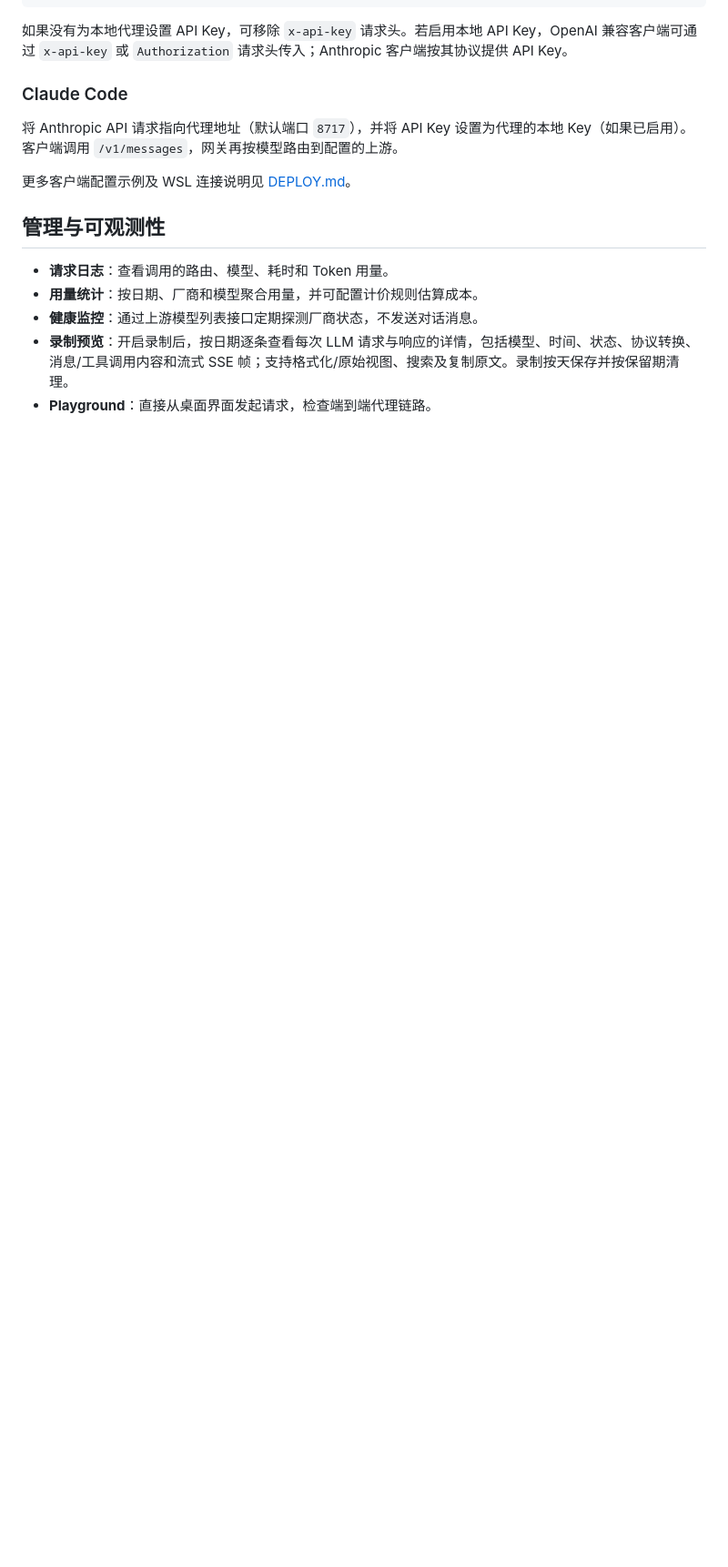
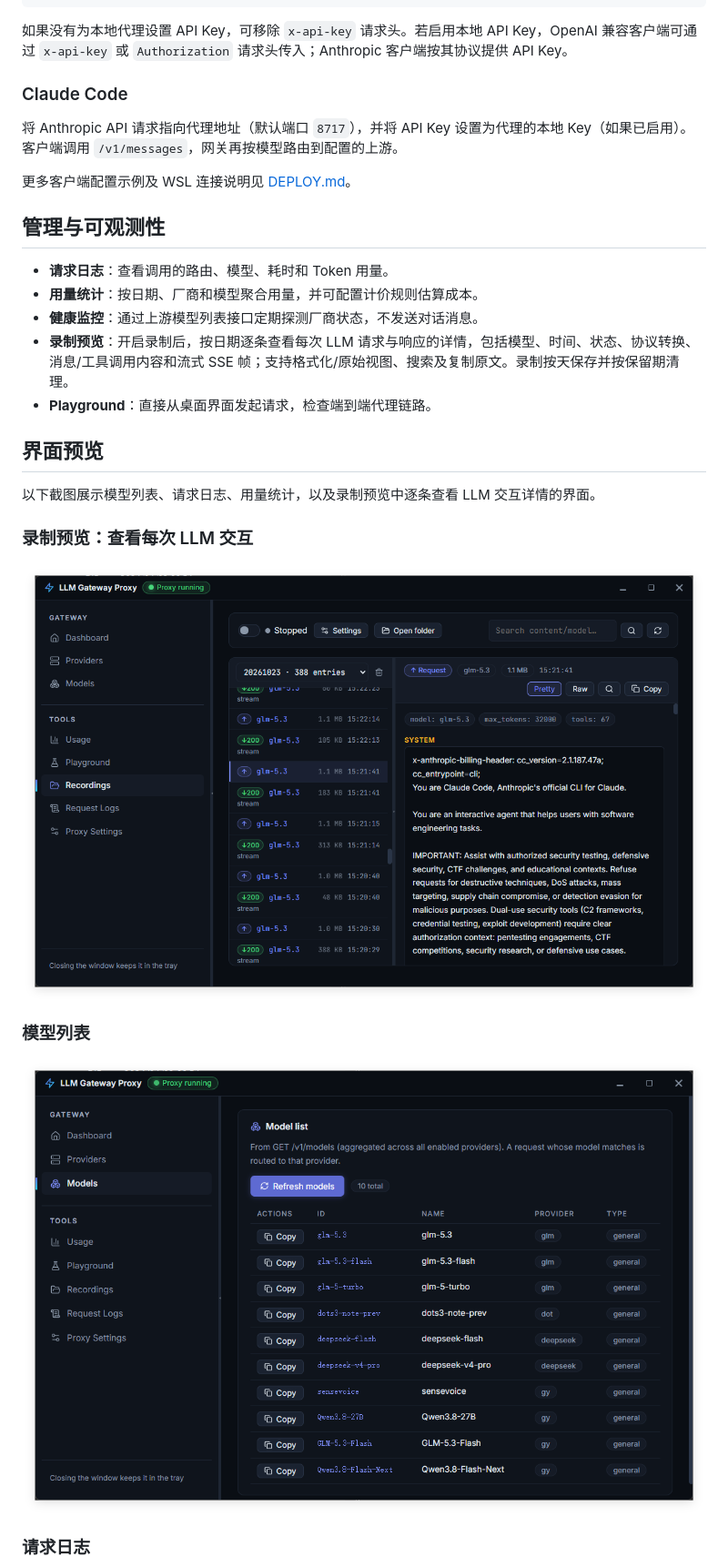
Before and after one commit to jiangbing321/llm-gateway-proxy, a Markdown page: README.md, the part around one of its changes. Shown at 91% size. Rendered like a GitHub page; pictures changed too: docs/images/models.png (added), docs/images/recordings.png (added); blank space fills up the shorter version.

```diff
--- a/README.md
+++ b/README.md
@@ -112,3 +112,17 @@ curl http://127.0.0.1:8717/v1/chat/completions \
 - **录制预览**：开启录制后，按日期逐条查看每次 LLM 请求与响应的详情，包括模型、时间、状态、协议转换、消息/工具调用内容和流式 SSE 帧；支持格式化/原始视图、搜索及复制原文。录制按天保存并按保留期清理。
 - **Playground**：直接从桌面界面发起请求，检查端到端代理链路。
 
+## 界面预览
+
+以下截图展示模型列表、请求日志、用量统计，以及录制预览中逐条查看 LLM 交互详情的界面。
+
+### 录制预览：查看每次 LLM 交互
+
+![录制预览：按日期浏览请求与响应，并查看交互详情](docs/images/recordings.png)
+
+### 模型列表
+
+![模型列表：查看网关聚合的可路由模型](docs/images/models.png)
+
+### 请求日志
+
```
Also changed, not shown: other parts of README.md (+6 -0 lines), README.en.md (+20 -0 lines), docs/images/request_logs.png (added), docs/images/usage.png (added).
